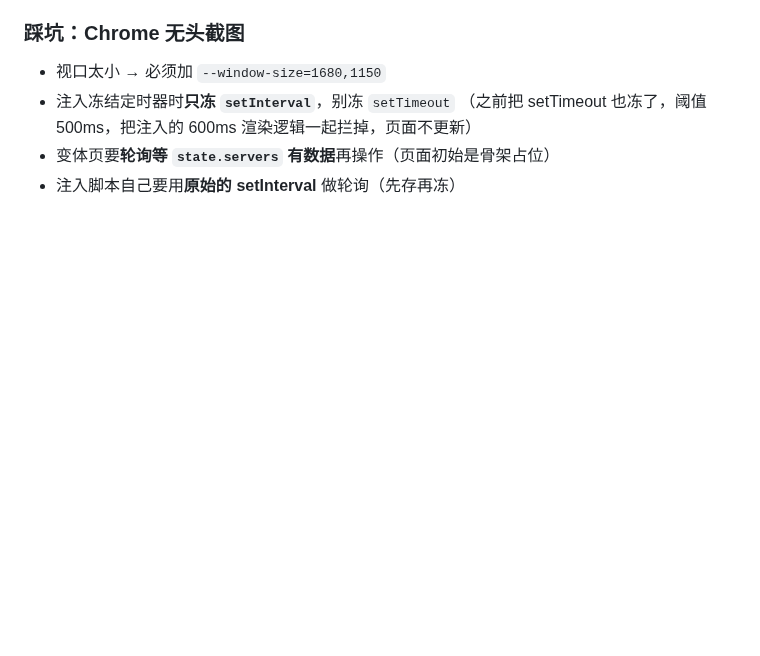
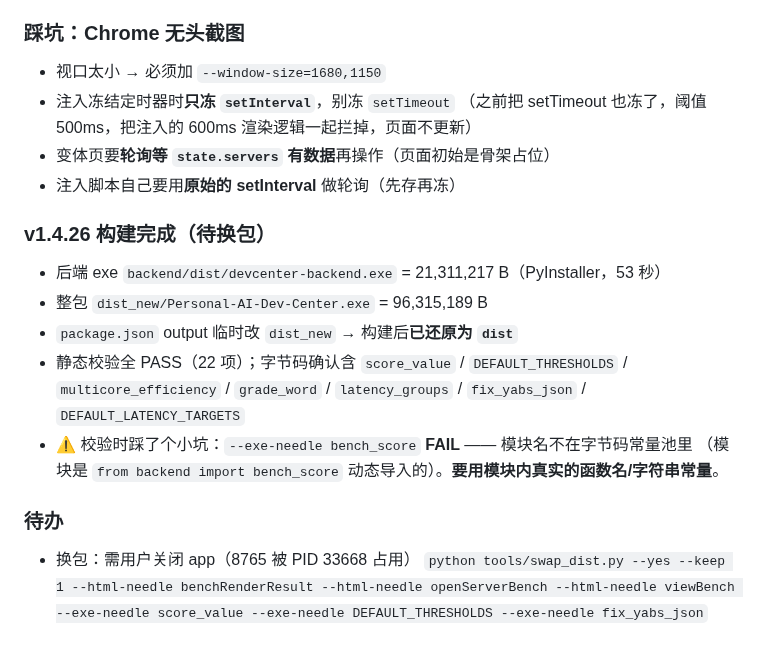
Before and after one commit to hk124cn/Personal-AI-Dev-Center, a Markdown page: .workbuddy/memory/2026-10-24.md, the part around the change. Rendered like a GitHub page; blank space fills up the shorter version.

Commit message:
docs(memory): 补记 v1.4.26 构建完成与换包待办

```diff
--- a/.workbuddy/memory/2026-10-24.md
+++ b/.workbuddy/memory/2026-10-24.md
@@ -110,3 +110,19 @@ CPU 30% · 磁盘 25% · 网络 20% · 内存 15% · 稳定性 10%。
   （之前把 setTimeout 也冻了，阈值 500ms，把注入的 600ms 渲染逻辑一起拦掉，页面不更新）
 - 变体页要**轮询等 `state.servers` 有数据**再操作（页面初始是骨架占位）
 - 注入脚本自己要用**原始的 setInterval** 做轮询（先存再冻）
+
+### v1.4.26 构建完成（待换包）
+
+- 后端 exe `backend/dist/devcenter-backend.exe` = 21,311,217 B（PyInstaller，53 秒）
+- 整包 `dist_new/Personal-AI-Dev-Center.exe` = 96,315,189 B
+- `package.json` output 临时改 `dist_new` → 构建后**已还原为 `dist`**
+- 静态校验全 PASS（22 项）；字节码确认含 `score_value` / `DEFAULT_THRESHOLDS` /
+  `multicore_efficiency` / `grade_word` / `latency_groups` / `fix_yabs_json` /
+  `DEFAULT_LATENCY_TARGETS`
+- ⚠️ 校验时踩了个小坑：`--exe-needle bench_score` **FAIL** —— 模块名不在字节码常量池里
+  （模块是 `from backend import bench_score` 动态导入的）。**要用模块内真实的函数名/字符串常量**。
+
+### 待办
+
+- 换包：需用户关闭 app（8765 被 PID 33668 占用）
+  `python tools/swap_dist.py --yes --keep 1 --html-needle benchRenderResult --html-needle openServerBench --html-needle viewBench --exe-needle score_value --exe-needle DEFAULT_THRESHOLDS --exe-needle fix_yabs_json`
```
